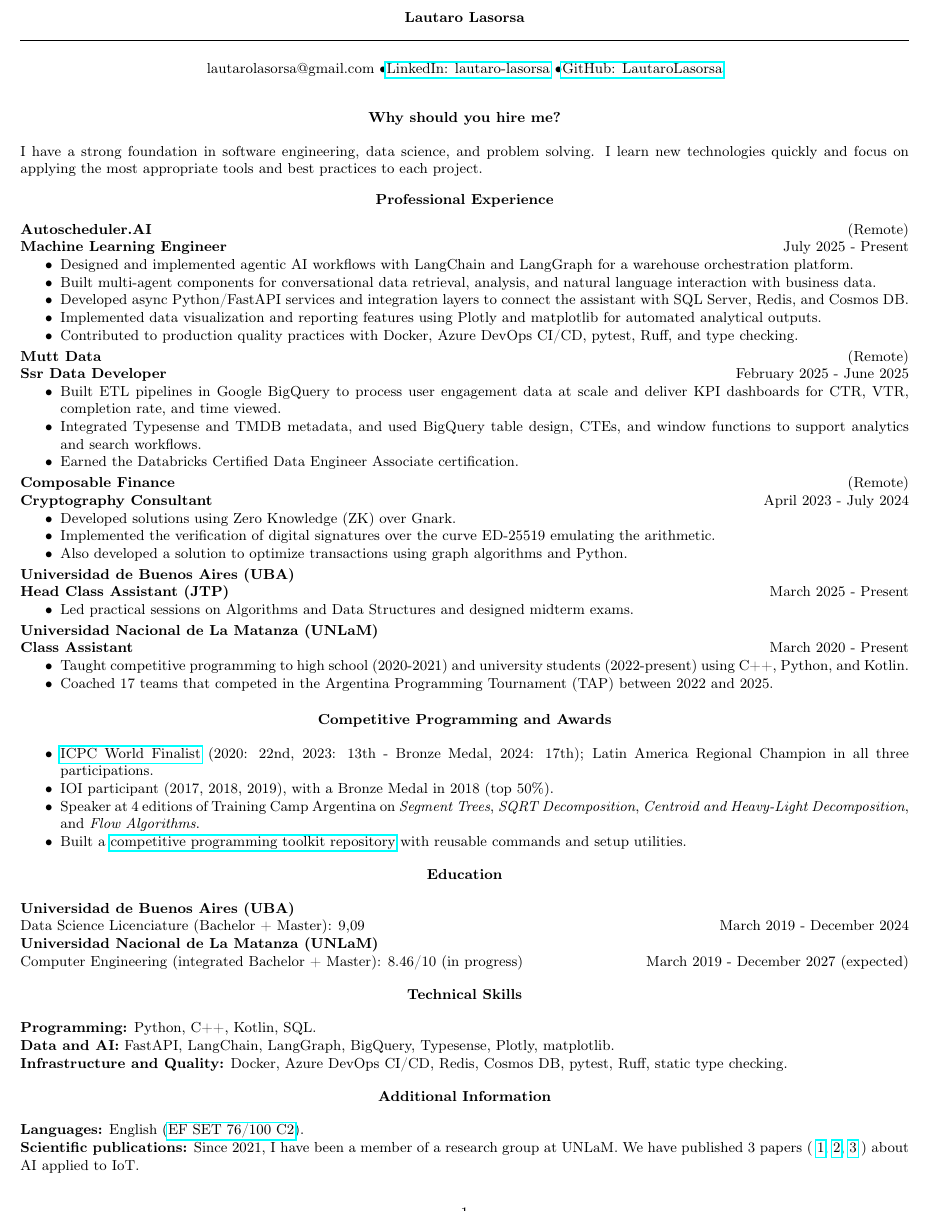
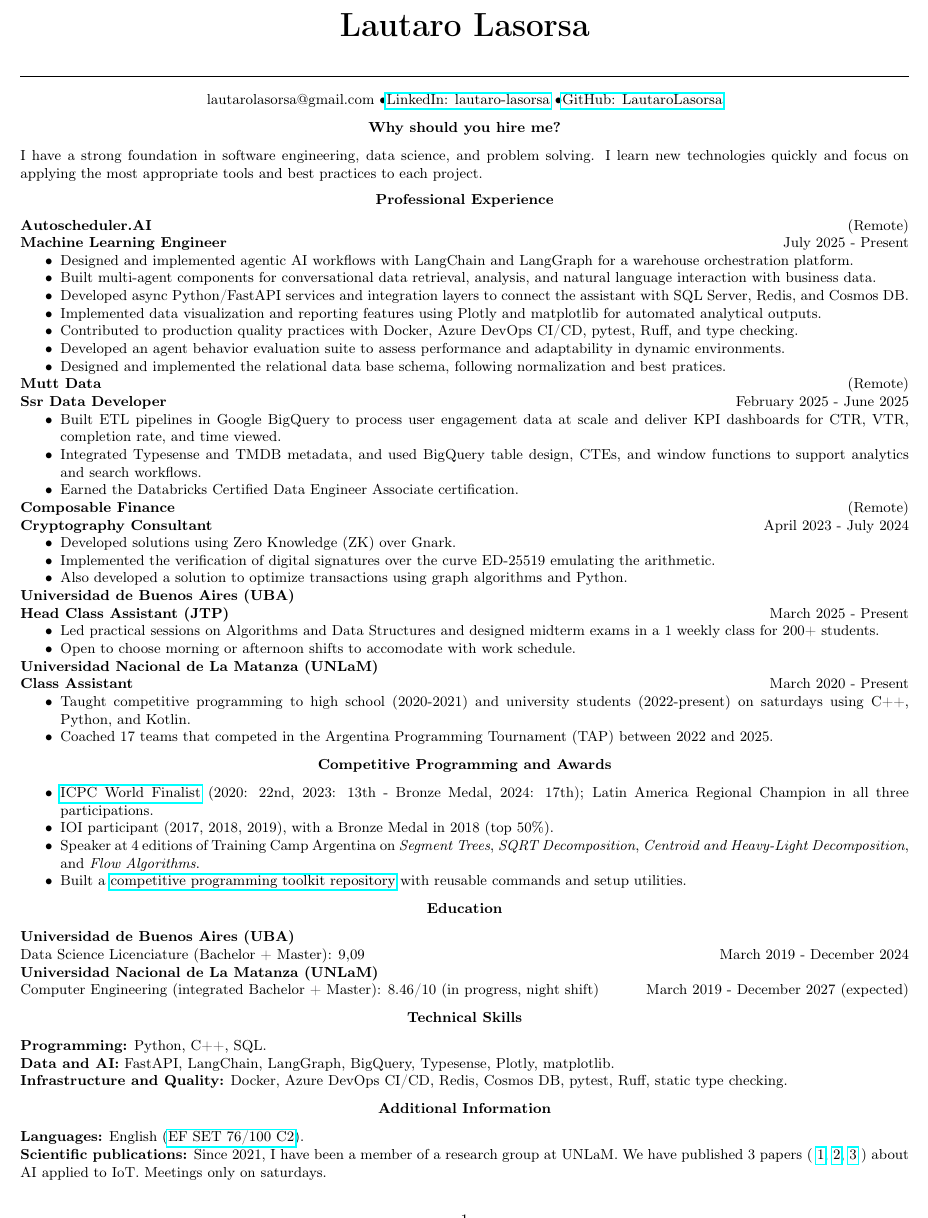
Before and after one commit to LautaroLasorsa/LautaroLasorsa, a LaTeX CV (CV/LautaroLasorsa_CV.tex): part of the page, cut so that both start at the same text. Compiled offline with pdfLaTeX.

Commit message:
CV improvement

```diff
--- a/CV/LautaroLasorsa_CV.tex
+++ b/CV/LautaroLasorsa_CV.tex
@@ -16,6 +16,7 @@
 \begin{document}
 \small
 \begin{center}
+    \huge
     \textbf{Lautaro Lasorsa}\\
     \hrulefill
 \end{center}
@@ -23,9 +24,6 @@
 \begin{center}
     lautarolasorsa@gmail.com \textbullet \href{https://www.linkedin.com/in/lautaro-lasorsa/}{LinkedIn: lautaro-lasorsa} \textbullet \href{https://github.com/LautaroLasorsa}{GitHub: LautaroLasorsa}
 \end{center}
-
-\vspace{0pt}
-
 \begin{center}
     \textbf{Why should you hire me?}
 \end{center}
@@ -43,9 +41,11 @@ I have a strong foundation in software engineering, data science, and problem so
     \item Developed async Python/FastAPI services and integration layers to connect the assistant with SQL Server, Redis, and Cosmos DB.
     \item Implemented data visualization and reporting features using Plotly and matplotlib for automated analytical outputs.
     \item Contributed to production quality practices with Docker, Azure DevOps CI/CD, pytest, Ruff, and type checking.
+    \item Developed an agent behavior evaluation suite to assess performance and adaptability in dynamic environments.
+    \item Designed and implemented the relational data base schema, following normalization and best pratices.
 \end{itemize}
 
-\vspace{2pt}
+\vspace{0pt}
 
 \textbf{Mutt Data} \hfill (Remote)\\
 \textbf{Ssr Data Developer} \hfill February 2025 - June 2025
@@ -55,7 +55,7 @@ I have a strong foundation in software engineering, data science, and problem so
     \item Earned the Databricks Certified Data Engineer Associate certification.
 \end{itemize}
 
-\vspace{2pt}
+\vspace{0pt}
 
 \textbf{Composable Finance} \hfill (Remote)\\
 \textbf{Cryptography Consultant} \hfill April 2023 - July 2024
@@ -65,24 +65,25 @@ I have a strong foundation in software engineering, data science, and problem so
     \item Also developed a solution to optimize transactions using graph algorithms and Python.
 \end{itemize}
 
-\vspace{2pt}
+\vspace{0pt}
 
 \textbf{Universidad de Buenos Aires (UBA)}\\
 \textbf{Head Class Assistant (JTP)} \hfill March 2025 - Present
 \begin{itemize}[noitemsep, topsep=0pt, partopsep=0pt, parsep=0pt]
-    \item Led practical sessions on Algorithms and Data Structures and designed midterm exams.
+    \item Led practical sessions on Algorithms and Data Structures and designed midterm exams in a 1 weekly class for 200+ students.
+    \item Open to choose morning or afternoon shifts to accomodate with work schedule.
 \end{itemize}
 
-\vspace{2pt}
+\vspace{0pt}
 
 \textbf{Universidad Nacional de La Matanza (UNLaM)}\\
 \textbf{Class Assistant} \hfill March 2020 - Present
 \begin{itemize}[noitemsep, topsep=0pt, partopsep=0pt, parsep=0pt]
-    \item Taught competitive programming to high school (2020-2021) and university students (2022-present) using C++, Python, and Kotlin.
+    \item Taught competitive programming to high school (2020-2021) and university students (2022-present) on saturdays using C++, Python, and Kotlin.
     \item Coached 17 teams that competed in the Argentina Programming Tournament (TAP) between 2022 and 2025.
 \end{itemize}
 
-\vspace{2pt}
+\vspace{0pt}
 \begin{center}
     \textbf{Competitive Programming and Awards}
 \end{center}
@@ -104,14 +105,14 @@ Data Science Licenciature (Bachelor + Master): 9,09 \hfill March 2019 - December
 
 \textbf{Universidad Nacional de La Matanza (UNLaM)}
 
-Computer Engineering (integrated Bachelor + Master): 8.46/10 (in progress) \hfill March 2019 - December 2027 (expected)
+Computer Engineering (integrated Bachelor + Master): 8.46/10 (in progress, night shift) \hfill March 2019 - December 2027 (expected)
 
 
 \begin{center}
     \textbf{Technical Skills}
 \end{center}
 
-\textbf{Programming:} Python, C++, Kotlin, SQL.
+\textbf{Programming:} Python, C++, SQL.
 
 \textbf{Data and AI:} FastAPI, LangChain, LangGraph, BigQuery, Typesense, Plotly, matplotlib.
 
@@ -127,7 +128,7 @@ Computer Engineering (integrated Bachelor + Master): 8.46/10 (in progress) \hfil
 \textbf{Scientific publications:} Since 2021, I have been a member of a research group at UNLaM. We have published 3 papers (
 \href{https://github.com/LautaroLasorsa/CONAIISI-2023}{1}, \href{https://github.com/LautaroLasorsa/CONAIISI-2024}{2},
 \href{https://github.com/carlucho1/CONAIISI-2024-2}{3}
-) about AI applied to IoT.
+) about AI applied to IoT. Meetings only on saturdays.
 
 
 % \textbf{Laboratory:} List scientific / research lab techniques or tools [If Applicable]
```
Also changed, not shown: CV/LautaroLasorsa_CV.pdf.
